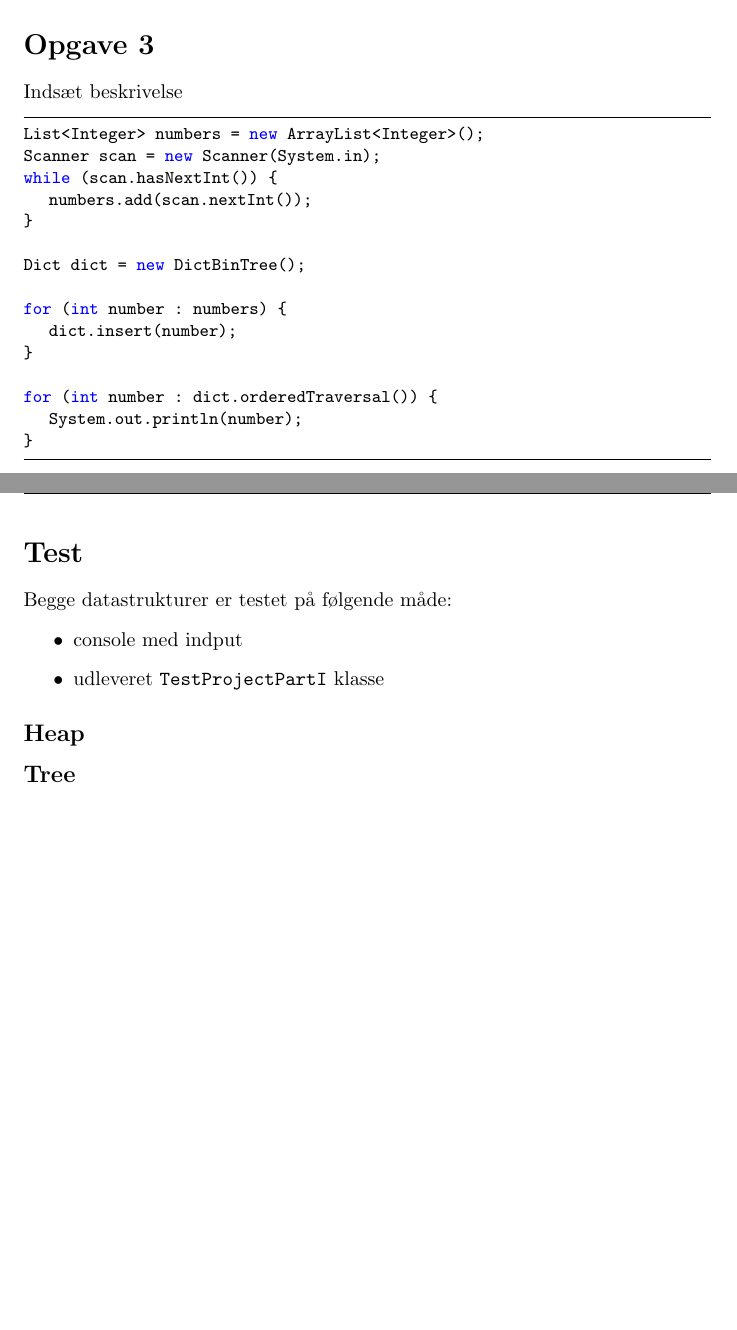
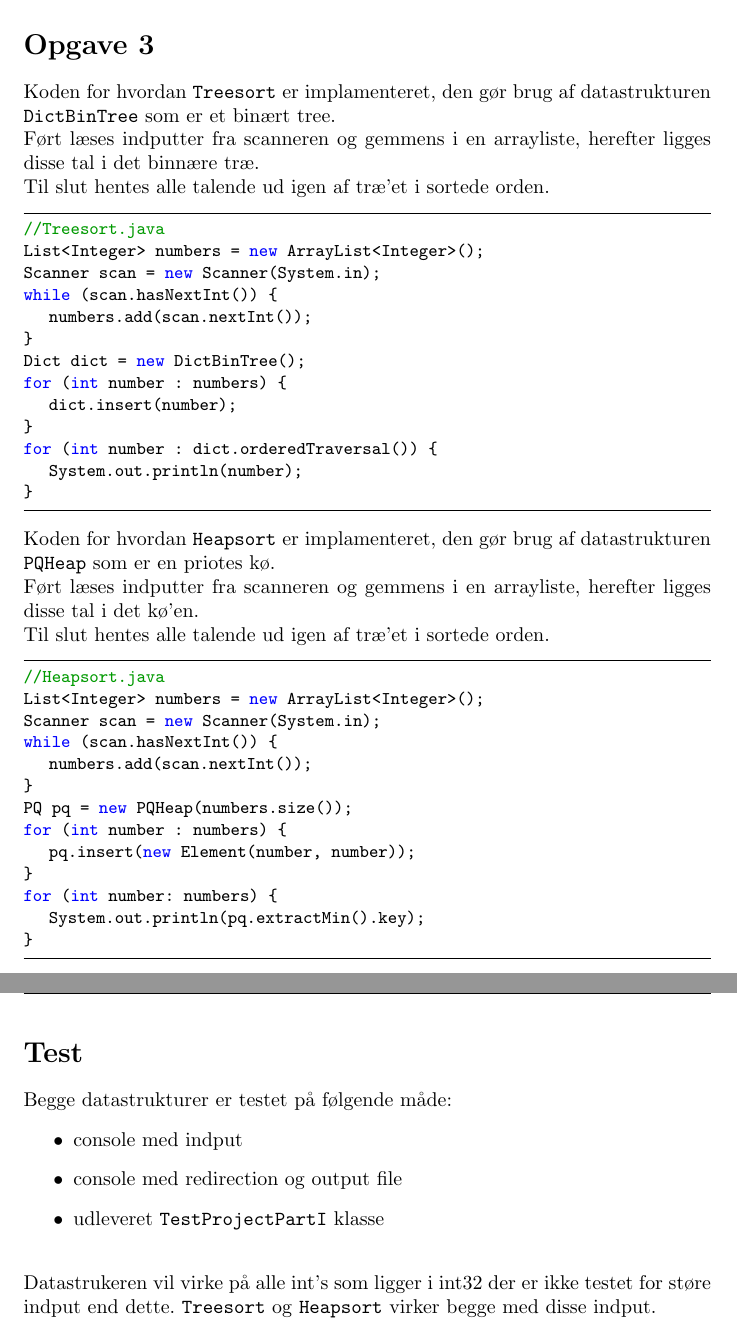
Before and after one commit to Jensschwee/DM507-Part-1-Part-2, a LaTeX document (DM507Part1.tex): two parts of pages 5 and 6 of 6, joined at a grey line, cut so that both start at the same text, the shorter picture padded with empty space. Compiled offline with pdfLaTeX.

Commit message:
Latex part opgave 3 + test

```diff
--- a/DM507Part1.tex
+++ b/DM507Part1.tex
@@ -139,22 +139,40 @@ Indsæt beskrivelse
 \end{lstlisting}
 \newpage
 \section*{Opgave 3}
-Indsæt beskrivelse
+Koden for hvordan \texttt{Treesort} er implamenteret, den gør brug af datastrukturen \texttt{DictBinTree} som er et binært tree.\\
+Ført læses indputter fra scanneren og gemmens i en arrayliste, herefter ligges disse tal i det binnære træ.\\
+Til slut hentes alle talende ud igen af træ'et i sortede orden.
 \begin{lstlisting}
+//Treesort.java
 List<Integer> numbers = new ArrayList<Integer>();
 Scanner scan = new Scanner(System.in);
 while (scan.hasNextInt()) {
 	numbers.add(scan.nextInt());
 }
-
 Dict dict = new DictBinTree();
-
 for (int number : numbers) {
 	dict.insert(number);
 }
-
 for (int number : dict.orderedTraversal()) {
 	System.out.println(number);
+}
+\end{lstlisting}
+Koden for hvordan \texttt{Heapsort} er implamenteret, den gør brug af datastrukturen \texttt{PQHeap} som er en priotes kø.\\
+Ført læses indputter fra scanneren og gemmens i en arrayliste, herefter ligges disse tal i det kø'en.\\
+Til slut hentes alle talende ud igen af træ'et i sortede orden.
+\begin{lstlisting}
+//Heapsort.java
+List<Integer> numbers = new ArrayList<Integer>();
+Scanner scan = new Scanner(System.in);
+while (scan.hasNextInt()) {
+	numbers.add(scan.nextInt());
+}
+PQ pq = new PQHeap(numbers.size());
+for (int number : numbers) {
+	pq.insert(new Element(number, number));
+}
+for (int number: numbers) {
+	System.out.println(pq.extractMin().key);
 }
 \end{lstlisting}
 \newpage
@@ -162,9 +180,10 @@ for (int number : dict.orderedTraversal()) {
 Begge datastrukturer er testet på følgende måde:
 \begin{itemize}
   \item console med indput
+  \item console med redirection og output file
   \item udleveret \texttt{TestProjectPartI} klasse
 \end{itemize}
-\subsection*{Heap}
+\bigskip
+Datastrukeren vil virke på alle int's som ligger i int32 der er ikke testet for støre indput end dette. \texttt{Treesort} og \texttt{Heapsort} virker begge med disse indput.
 
-\subsection*{Tree}
 \end{document}
```
